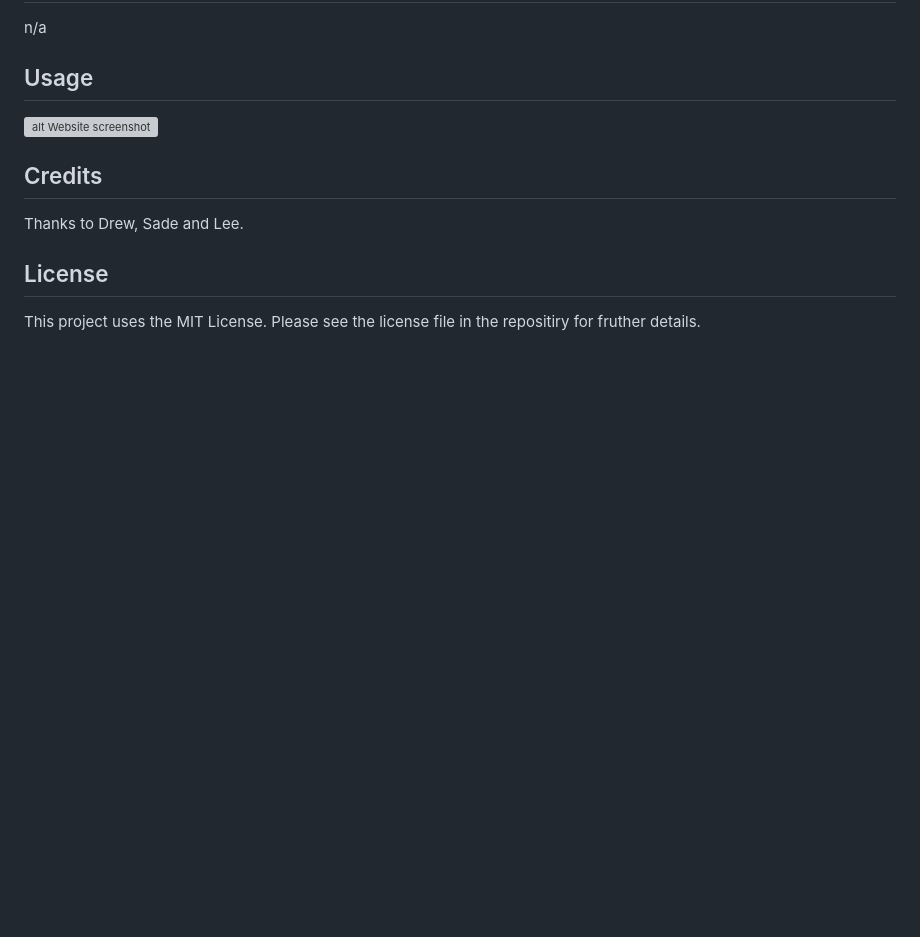
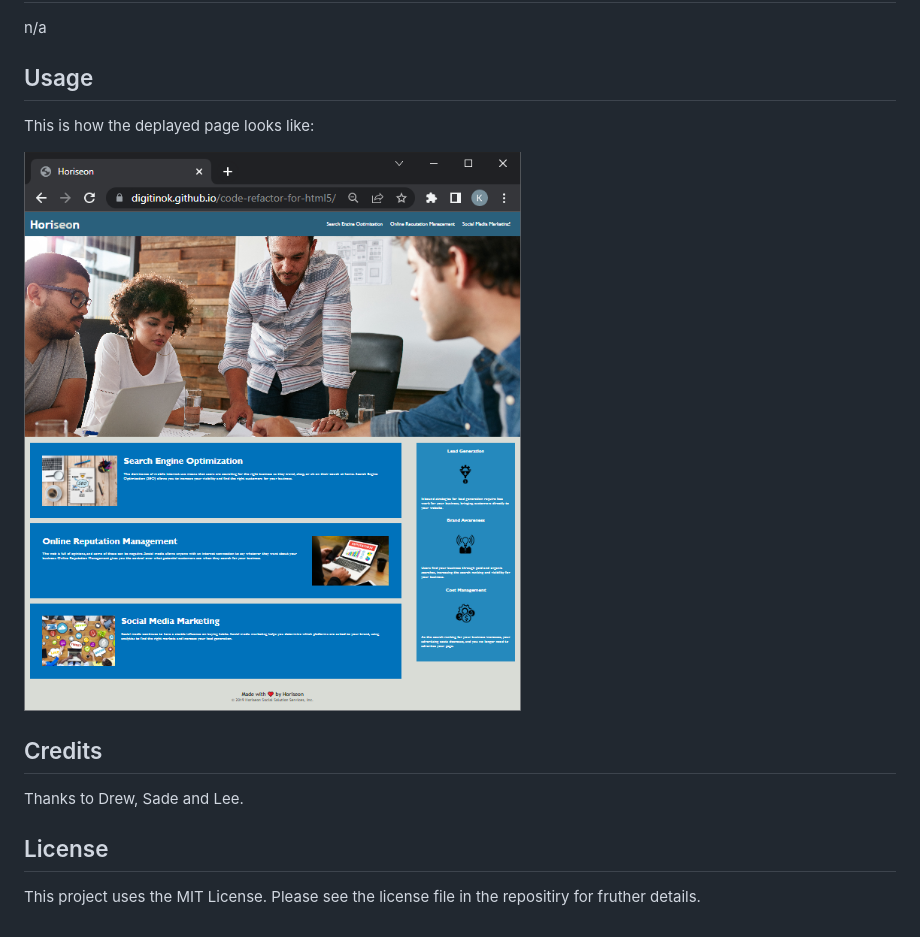
Before and after one commit to digitinok/code-refactor-for-html5, a Markdown page: README.md, the part around the change. Rendered like a GitHub page; pictures changed too: assets/images/code-refactor-screenshot.png (added); blank space fills up the shorter version; grey boxes are pictures that could not be loaded.

Commit message:
update readme file and add screenshot of deployed page

```diff
--- a/README.md
+++ b/README.md
@@ -19,7 +19,9 @@ n/a
 
 ## Usage
 
-![alt Website screenshot](assets/images/screenshot1.png)
+This is how the deplayed page looks like:
+
+![alt Website screenshot](assets/images/code-refactor-screenshot.png)
 
 ## Credits
 
```
